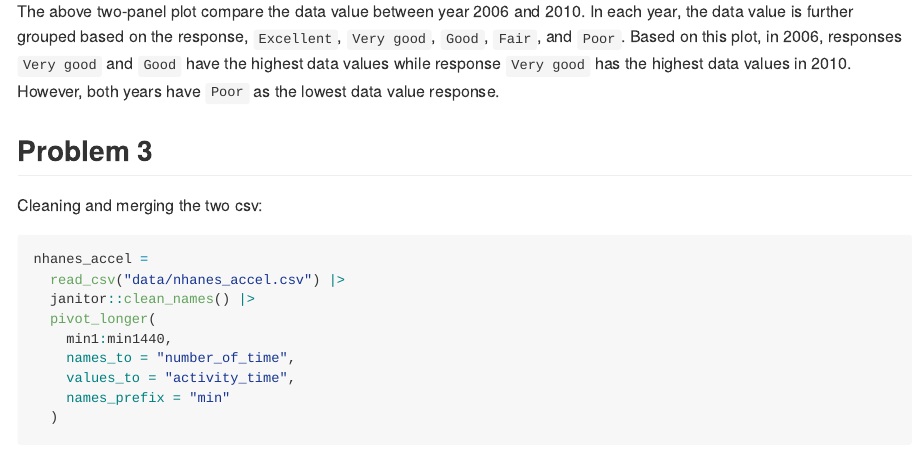
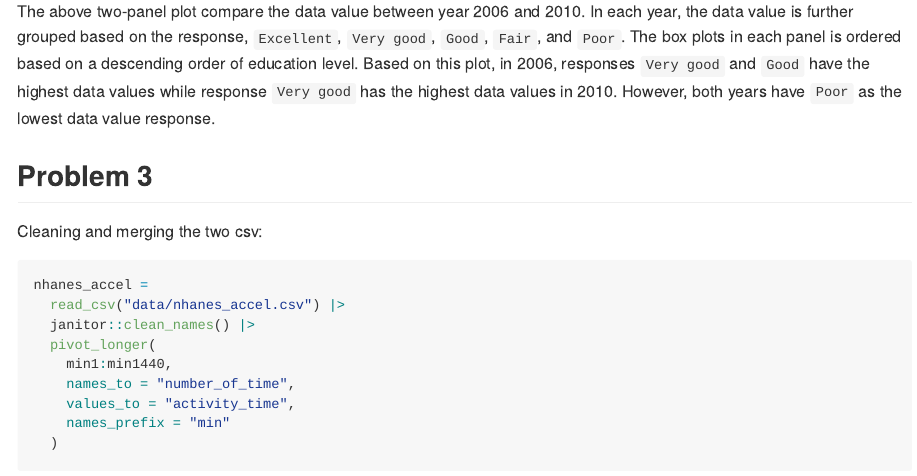
Before and after one commit to yilei-y/p8105_hw3_yy3421, an R Markdown document (p8105_hw3_yy3421.Rmd): the page in a window 1100 px wide, from 7520 px down. The pictures show the output file p8105_hw3_yy3421.md that the author committed with the source, drawn offline in the style of GitHub; long lines of code are wrapped.

Commit message:
Comment added for problem 2

````diff
--- a/p8105_hw3_yy3421.Rmd
+++ b/p8105_hw3_yy3421.Rmd
@@ -220,7 +220,7 @@ brfss_smart2010 |>
   )
 ```
 
-The above two-panel plot compare the data value between year 2006 and 2010. In each year, the data value is further grouped based on the response, `Excellent`, `Very good`, `Good`, `Fair`, and `Poor`. Based on this plot, in 2006, responses `Very good` and `Good` have the highest data values while response `Very good` has the highest data values in 2010. However, both years have `Poor` as the lowest data value response.
+The above two-panel plot compare the data value between year 2006 and 2010. In each year, the data value is further grouped based on the response, `Excellent`, `Very good`, `Good`, `Fair`, and `Poor`. The box plots in each panel is ordered based on a descending order of education level. Based on this plot, in 2006, responses `Very good` and `Good` have the highest data values while response `Very good` has the highest data values in 2010. However, both years have `Poor` as the lowest data value response.
 
 ## Problem 3
 
````
Also changed, not shown: p8105_hw3_yy3421.md.
